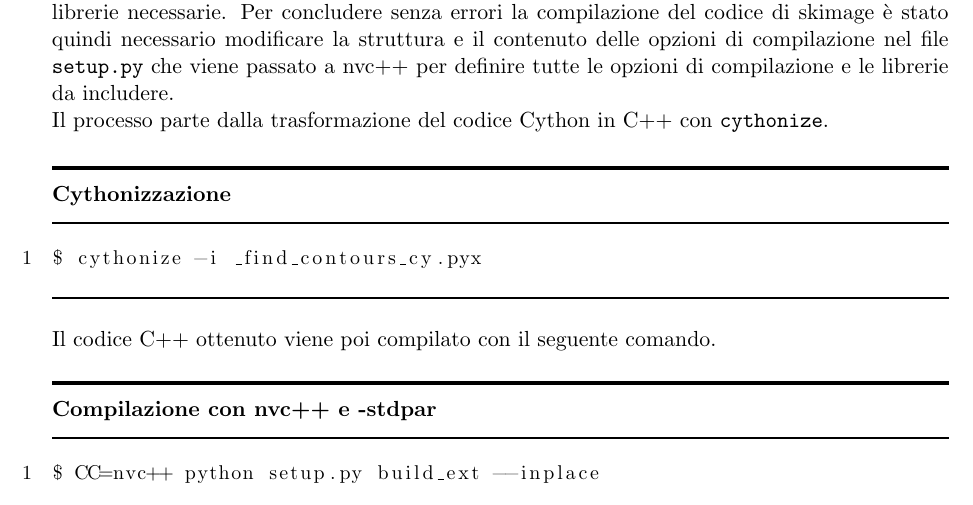
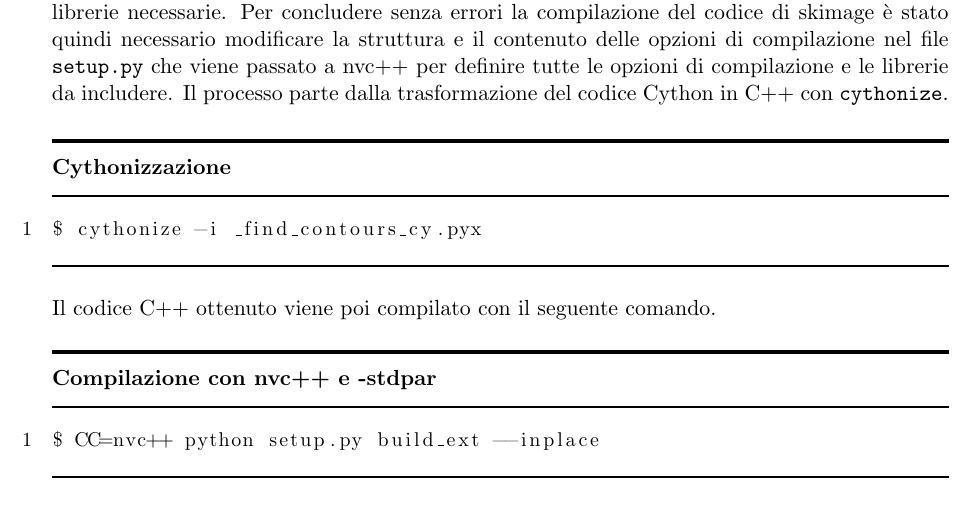
Before and after one commit to AlessandroSciarrillo/marching_squares_parallel_GPU, a LaTeX thesis (report/Thesis/main.tex): part of page 27 of 64, cut so that both start at the same text. Compiled offline with pdfLaTeX.

Commit message:
Tesi fix newpage

```diff
--- a/report/Thesis/main.tex
+++ b/report/Thesis/main.tex
@@ -491,7 +491,7 @@ La strategia scelta per arrivare a questo risultato è quella di partire da una
 I risultati ottenuti dal team di sviluppo di Nvidia si sono subito rivelati un lontano traguardo da raggiungere con hardware di fascia media.
 Testando infatti lo stesso codice con cui erano stati effettuati i benchmark, sono stati ottenuti risultati che non erano neanche simili.
 La versione parallela per GPU generata automaticamente dal compilatore è risultata molto meno efficiente delle versioni seriali e parallele su CPU. Ovviamente risulta difficile ottenere certi risultati sulla macchina su cui poi verrà utilizzato il codice con il proprio progetto se neanche il codice fornito da Nvidia (perfettamente ottimizzato) riesce a raggiungerli. Dato che per il successo del progetto però è sufficiente riuscire a parallelizzare su GPU anche solo una piccola parte del codice e ottenere uno speedup, questa strada è stata considerata ancora valida. \newline
-Il codice proposto da Nvidia era particolarmente semplice e da poche righe totali, la compilazione aveva quindi poche pretese. Lo stesso non vale per il codice Cython di skimage che comprende importazioni da librerie esterne e il loro utilizzo. Nel file \verb|setup.py| sono specificate tutte le direttive per la compilazione con nvc++ e viene gestito in collegamento di tutte le librerie necessarie. Per concludere senza errori la compilazione del codice di skimage è stato quindi necessario modificare la struttura e il contenuto delle opzioni di compilazione nel file \verb|setup.py| che viene passato a nvc++ per definire tutte le opzioni di compilazione e le librerie da includere. \newline
+Il codice proposto da Nvidia era particolarmente semplice e da poche righe totali, la compilazione aveva quindi poche pretese. Lo stesso non vale per il codice Cython di skimage che comprende importazioni da librerie esterne e il loro utilizzo. Nel file \verb|setup.py| sono specificate tutte le direttive per la compilazione con nvc++ e viene gestito in collegamento di tutte le librerie necessarie. Per concludere senza errori la compilazione del codice di skimage è stato quindi necessario modificare la struttura e il contenuto delle opzioni di compilazione nel file \verb|setup.py| che viene passato a nvc++ per definire tutte le opzioni di compilazione e le librerie da includere. %\newline
 Il processo parte dalla trasformazione del codice Cython in C++ con \verb|cythonize|. \\[10pt]
 \noindent\rule[0.5ex]{\linewidth}{2pt}
 \small{\textbf{Cythonizzazione}} \\
```
Also changed, not shown: 2 other files.
